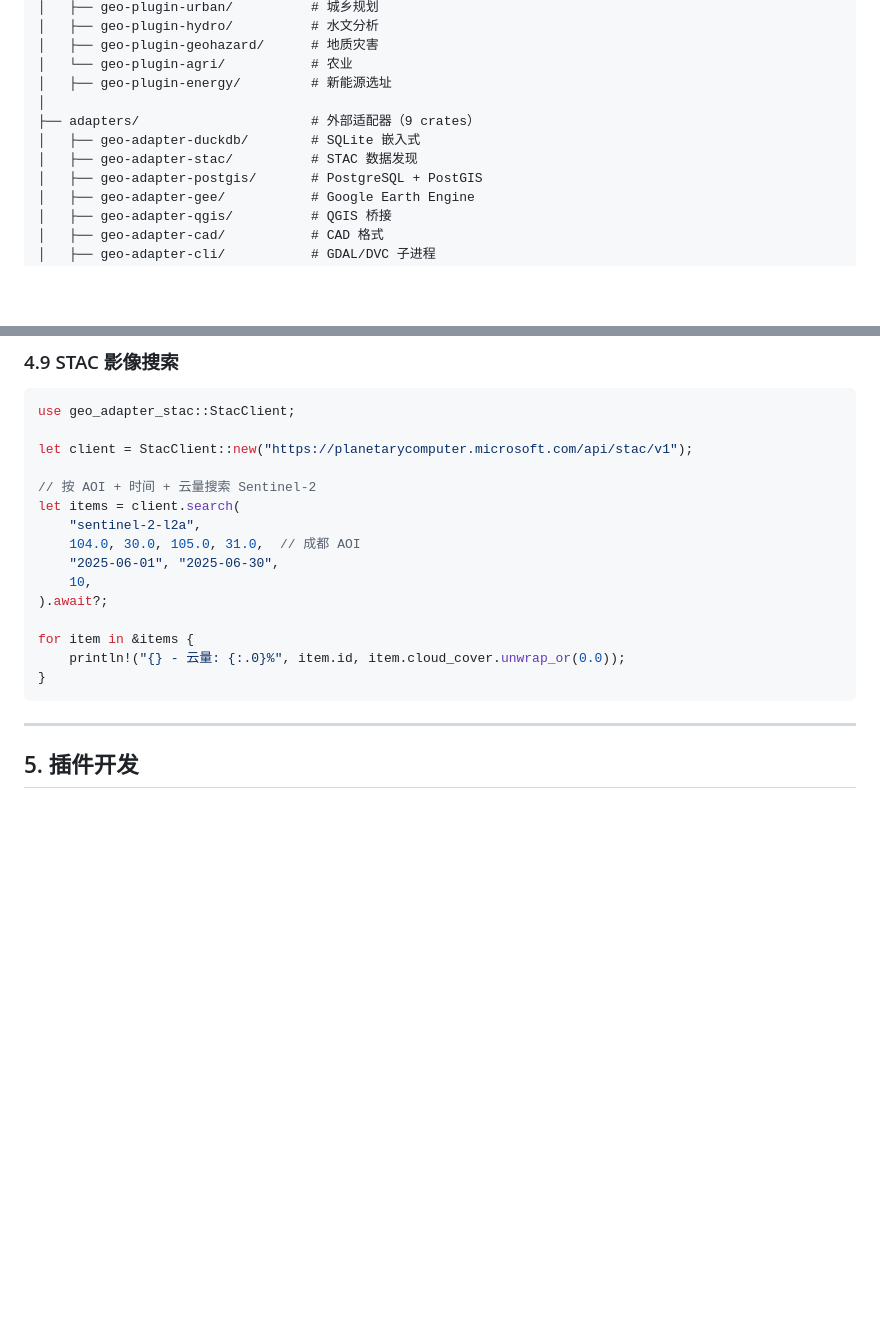
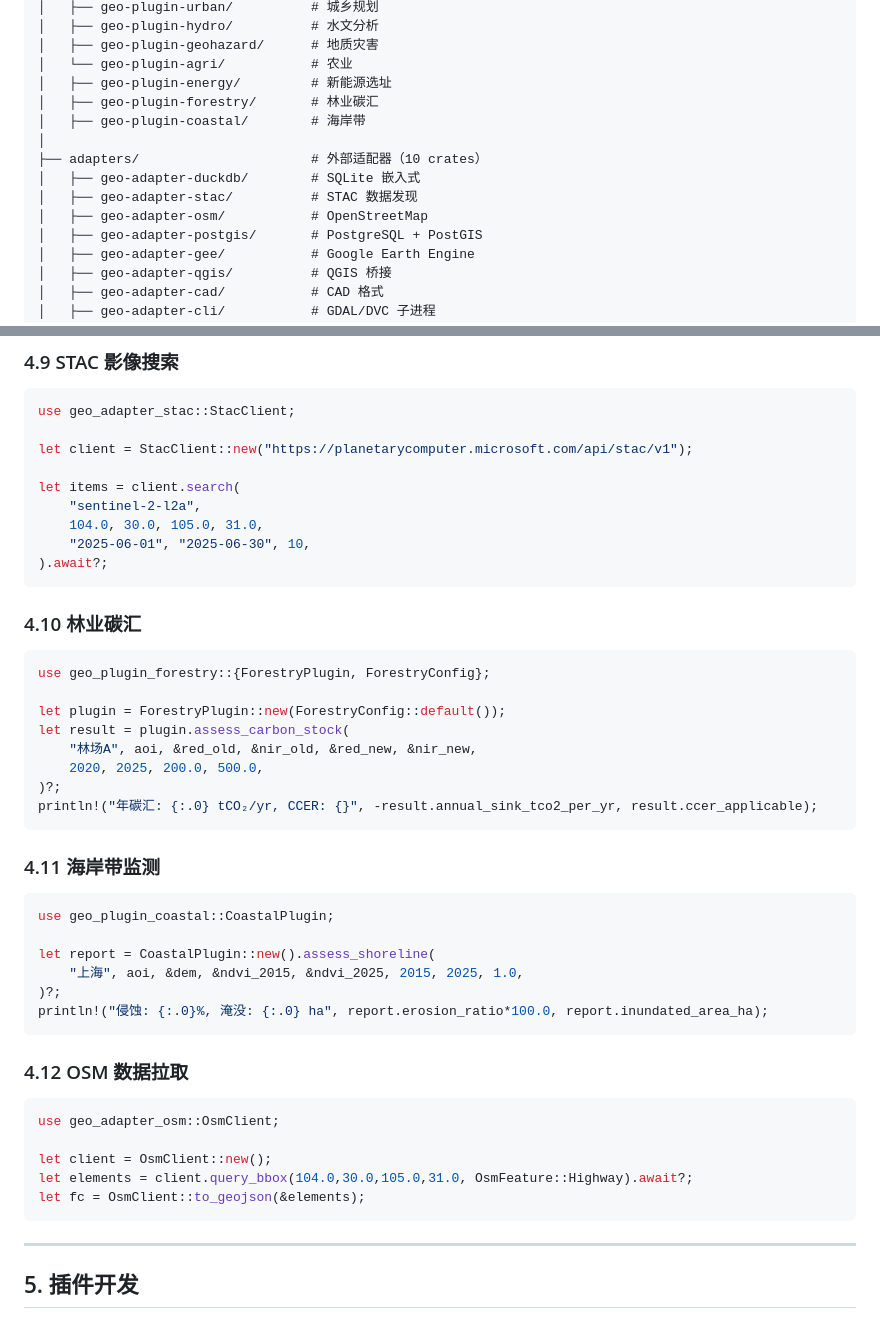
Before and after one commit to Miku196/geo-toolbox, a Markdown page: WIKI.md, 2 parts joined by grey strips. Rendered like a GitHub page; blank space fills up the shorter version.

````diff
--- a/WIKI.md
+++ b/WIKI.md
@@ -239,10 +239,13 @@ geo-toolbox/
 │   ├── geo-plugin-geohazard/      # 地质灾害
 │   └── geo-plugin-agri/           # 农业
 │   ├── geo-plugin-energy/         # 新能源选址
+│   ├── geo-plugin-forestry/       # 林业碳汇
+│   ├── geo-plugin-coastal/        # 海岸带
 │
-├── adapters/                      # 外部适配器（9 crates）
+├── adapters/                      # 外部适配器（10 crates）
 │   ├── geo-adapter-duckdb/        # SQLite 嵌入式
 │   ├── geo-adapter-stac/          # STAC 数据发现
+│   ├── geo-adapter-osm/           # OpenStreetMap
 │   ├── geo-adapter-postgis/       # PostgreSQL + PostGIS
 │   ├── geo-adapter-gee/           # Google Earth Engine
 │   ├── geo-adapter-qgis/          # QGIS 桥接
@@ -471,17 +474,45 @@ use geo_adapter_stac::StacClient;
 
 let client = StacClient::new("https://planetarycomputer.microsoft.com/api/stac/v1");
 
-// 按 AOI + 时间 + 云量搜索 Sentinel-2
 let items = client.search(
     "sentinel-2-l2a",
-    104.0, 30.0, 105.0, 31.0,  // 成都 AOI
-    "2025-06-01", "2025-06-30",
-    10,
+    104.0, 30.0, 105.0, 31.0,
+    "2025-06-01", "2025-06-30", 10,
 ).await?;
-
-for item in &items {
-    println!("{} - 云量: {:.0}%", item.id, item.cloud_cover.unwrap_or(0.0));
-}
+```
+
+### 4.10 林业碳汇
+
+```rust
+use geo_plugin_forestry::{ForestryPlugin, ForestryConfig};
+
+let plugin = ForestryPlugin::new(ForestryConfig::default());
+let result = plugin.assess_carbon_stock(
+    "林场A", aoi, &red_old, &nir_old, &red_new, &nir_new,
+    2020, 2025, 200.0, 500.0,
+)?;
+println!("年碳汇: {:.0} tCO₂/yr, CCER: {}", -result.annual_sink_tco2_per_yr, result.ccer_applicable);
+```
+
+### 4.11 海岸带监测
+
+```rust
+use geo_plugin_coastal::CoastalPlugin;
+
+let report = CoastalPlugin::new().assess_shoreline(
+    "上海", aoi, &dem, &ndvi_2015, &ndvi_2025, 2015, 2025, 1.0,
+)?;
+println!("侵蚀: {:.0}%, 淹没: {:.0} ha", report.erosion_ratio*100.0, report.inundated_area_ha);
+```
+
+### 4.12 OSM 数据拉取
+
+```rust
+use geo_adapter_osm::OsmClient;
+
+let client = OsmClient::new();
+let elements = client.query_bbox(104.0,30.0,105.0,31.0, OsmFeature::Highway).await?;
+let fc = OsmClient::to_geojson(&elements);
 ```
 
 ---
````
Also changed, not shown: README.md (+8 -2 lines).
